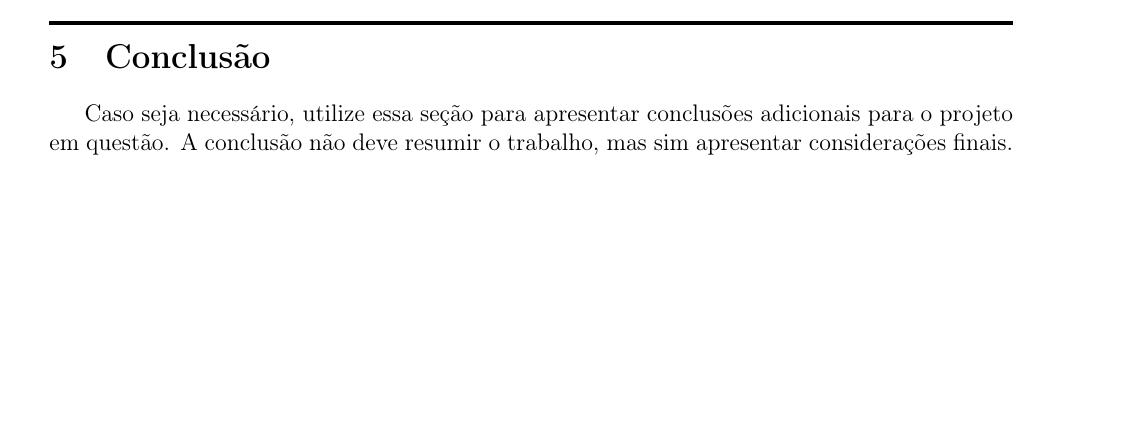
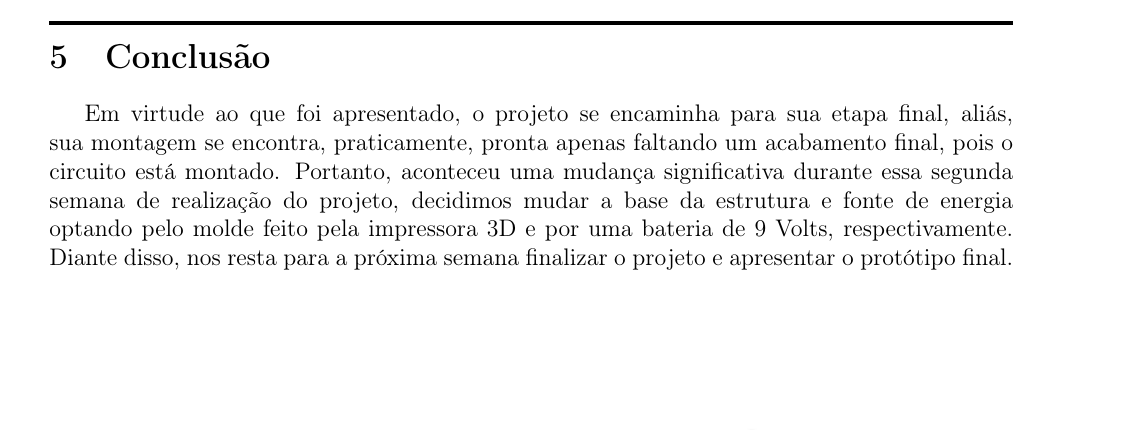
Before and after one commit to schenekembergMurillo/RelatorioIEEE, a LaTeX document (Modelo Relatório/Template/main.tex): part of page 8 of 9, cut so that both start at the same text. Compiled offline with pdfLaTeX.

Commit message:
Conclusao feita

```diff
--- a/Modelo Relatório/Template/main.tex
+++ b/Modelo Relatório/Template/main.tex
@@ -155,7 +155,7 @@ Todos  os  resultados  tirados  do  experimento  são  apresentados  aqui,  como
 \newpage
 \section{Conclusão}
 \label{sec:conclusao}
-Caso seja necessário, utilize essa seção para apresentar conclusões adicionais para o projeto em questão. A conclusão não deve resumir o trabalho, mas sim apresentar considerações finais.
+Em virtude ao que foi apresentado, o projeto se encaminha para sua etapa final, aliás, sua montagem se encontra, praticamente, pronta apenas faltando um acabamento final, pois o circuito está montado. Portanto, aconteceu uma mudança significativa durante essa segunda semana de realização do projeto,  decidimos  mudar a base da estrutura e fonte de energia optando pelo molde feito pela impressora 3D e por uma bateria de 9 Volts, respectivamente. Diante disso, nos resta para a próxima semana finalizar o projeto e apresentar o protótipo final.
 
 \newpage
 %apresentar todas as referências que podem ser uteis para o projeto, como vídeos, livros, ou artigos.
```
